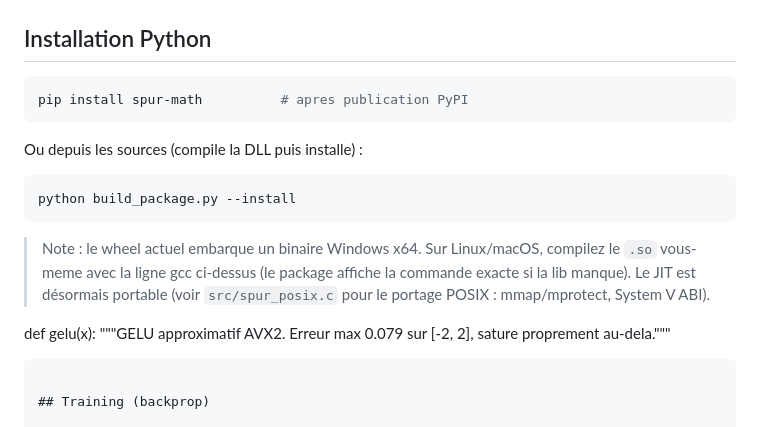
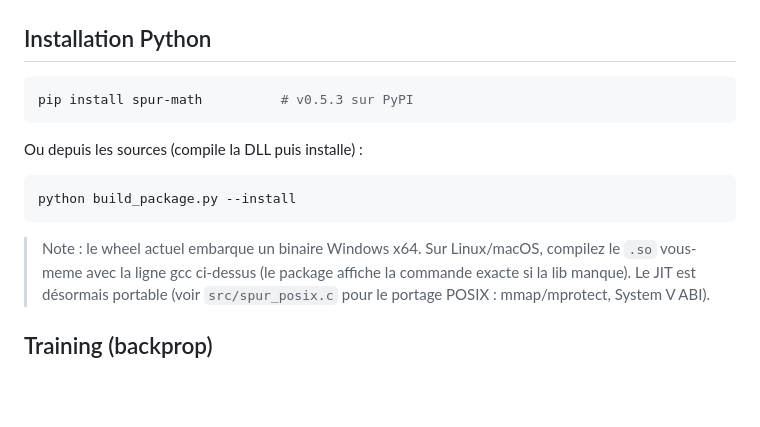
Before and after one commit to bahira/SpearVM, a Markdown page: README.md, the part around the change. Rendered like a GitHub page; blank space fills up the shorter version.

Commit message:
docs: README - maj version PyPI 0.5.3, retire fragment de code Python orphelin

````diff
--- a/README.md
+++ b/README.md
@@ -141,7 +141,7 @@ gcc -O3 -mavx2 -mfma -fopenmp src/spur_kernels.c -shared -o spur_kernels.dll
 ## Installation Python
 
 ```bash
-pip install spur-math          # apres publication PyPI
+pip install spur-math          # v0.5.3 sur PyPI
 ```
 
 Ou depuis les sources (compile la DLL puis installe) :
@@ -154,10 +154,6 @@ python build_package.py --install
 > compilez le `.so` vous-meme avec la ligne gcc ci-dessus (le package affiche
 > la commande exacte si la lib manque). Le JIT est désormais portable
 > (voir `src/spur_posix.c` pour le portage POSIX : mmap/mprotect, System V ABI).
-
-def gelu(x):
-    """GELU approximatif AVX2. Erreur max 0.079 sur [-2, 2], sature proprement au-dela."""
-```
 
 ## Training (backprop)
 
````
